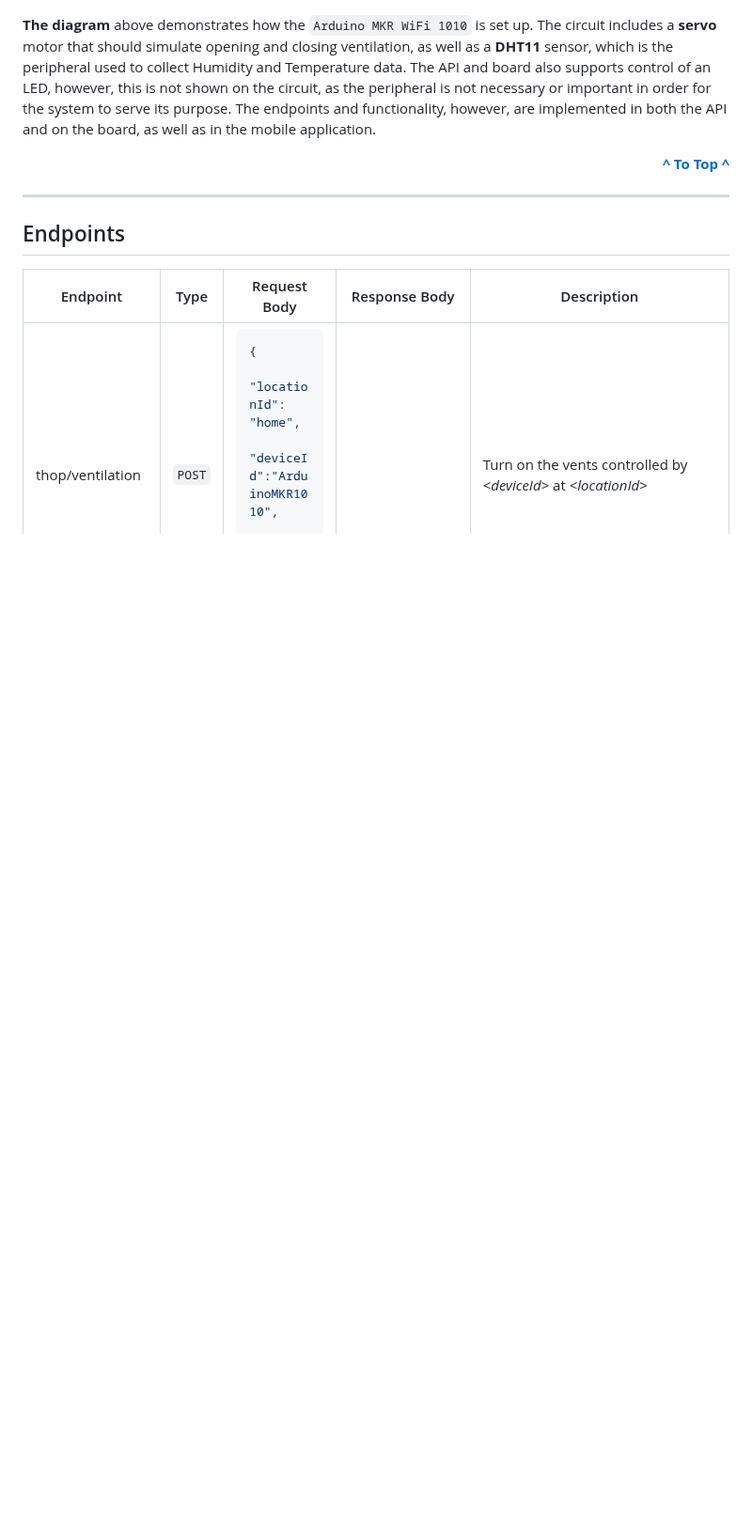
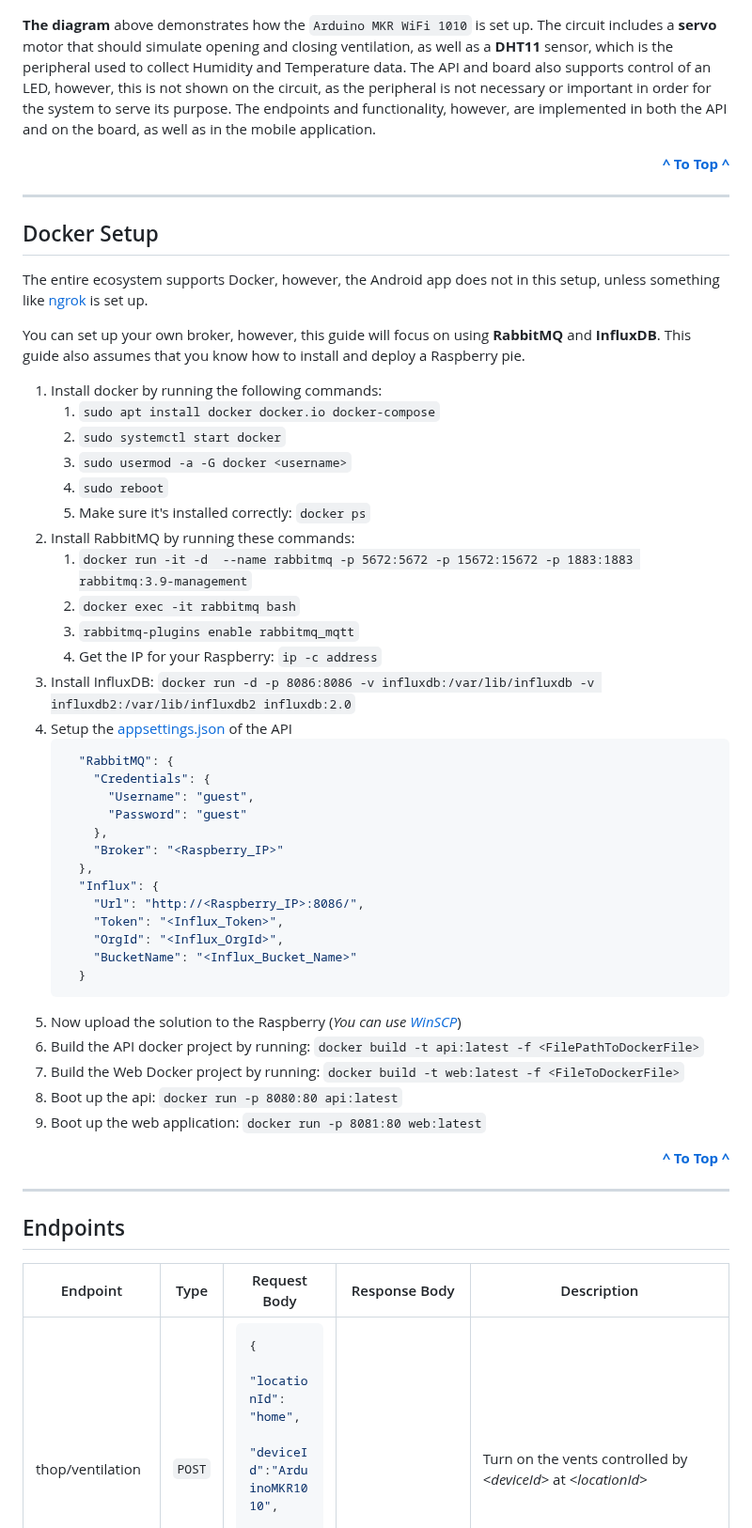
Before and after one commit to Mike-Mortensen-Portfolio/Oiski.School.THOP, a Markdown page: README.md, the part around one of its changes. Shown at 94% size. GitHub-like rendering; blank space fills up the shorter version.

Commit message:
Updated README to include Docker Setup draft

````diff
--- a/README.md
+++ b/README.md
@@ -205,6 +211,51 @@ The API and board also supports control of an LED, however, this is not shown on
 as the peripheral is not necessary or important in order for the system to serve its purpose.
 The endpoints and functionality, however, are implemented in both the API and on the board,
 as well as in the mobile application.
+
+<p align="right"><strong><a href="#introduction">^ To Top ^</a></strong></p>
+
+---
+
+## Docker Setup
+The entire ecosystem supports Docker, however, the Android app does not in this setup, unless
+something like [ngrok](https://ngrok.com/) is set up.
+
+You can set up your own broker, however, this guide will focus on using **RabbitMQ** and **InfluxDB**.
+This guide also assumes that you know how to install and deploy a Raspberry pie.
+
+1. Install docker by running the following commands:
+    1. `sudo apt install docker docker.io docker-compose`
+    1. `sudo systemctl start docker`
+    1. `sudo usermod -a -G docker <username>`
+    1. `sudo reboot`
+    1. Make sure it's installed correctly: `docker ps`
+1. Install RabbitMQ by running these commands:
+    1. `docker run -it -d  --name rabbitmq -p 5672:5672 -p 15672:15672 -p 1883:1883 rabbitmq:3.9-management`
+    1. `docker exec -it rabbitmq bash`
+    1. `rabbitmq-plugins enable rabbitmq_mqtt`
+    1. Get the IP for your Raspberry: `ip -c address`
+1. Install InfluxDB: `docker run -d -p 8086:8086 -v influxdb:/var/lib/influxdb -v influxdb2:/var/lib/influxdb2 influxdb:2.0`
+1. Setup the [appsettings.json](/Oiski.School.THOP.Api/appsettings.json) of the API
+    ```json
+      "RabbitMQ": {
+        "Credentials": {
+          "Username": "guest",
+          "Password": "guest"
+        },
+        "Broker": "<Raspberry_IP>"
+      },
+      "Influx": {
+        "Url": "http://<Raspberry_IP>:8086/",
+        "Token": "<Influx_Token>",
+        "OrgId": "<Influx_OrgId>",
+        "BucketName": "<Influx_Bucket_Name>"
+      }
+    ```
+1. Now upload the solution to the Raspberry (_You can use [WinSCP](https://winscp.net/eng/download.php)_)
+1. Build the API docker project by running: `docker build -t api:latest -f <FilePathToDockerFile>`
+1. Build the Web Docker project by running: `docker build -t web:latest -f <FileToDockerFile>`
+1. Boot up the api: `docker run -p 8080:80 api:latest`
+1. Boot up the web application: `docker run -p 8081:80 web:latest`
 
 <p align="right"><strong><a href="#introduction">^ To Top ^</a></strong></p>
 
````
Also changed, not shown: other parts of README.md (+14 -0 lines).
